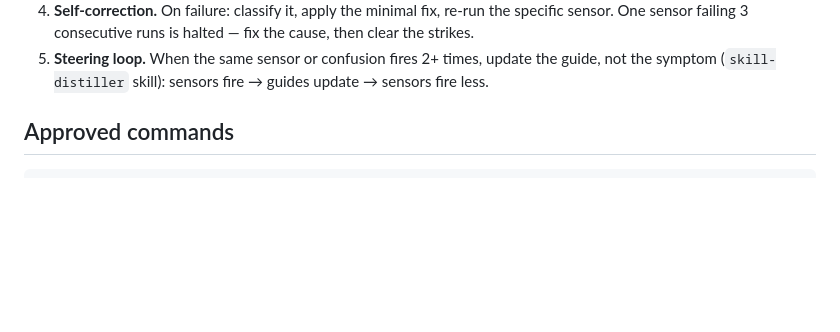
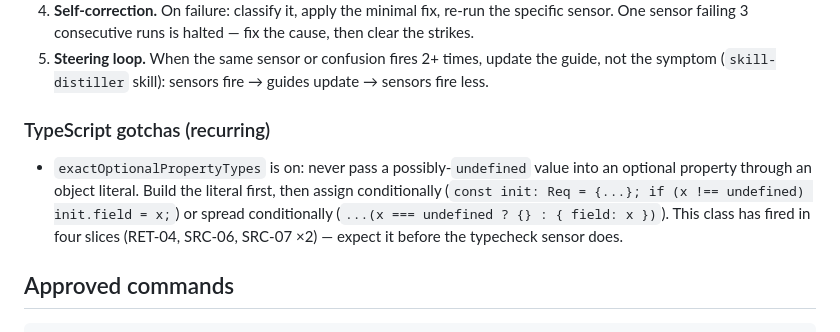
Before and after one commit to d-oit/do-sift, a Markdown page: AGENTS.md, the part around the change. Rendered like a GitHub page; blank space fills up the shorter version.

```diff
--- a/AGENTS.md
+++ b/AGENTS.md
@@ -48,6 +48,16 @@ it after. LLM self-assessment never substitutes for a sensor exit code.
 5. **Steering loop.** When the same sensor or confusion fires 2+ times,
    update the guide, not the symptom (`skill-distiller` skill): sensors
    fire → guides update → sensors fire less.
+
+### TypeScript gotchas (recurring)
+
+- `exactOptionalPropertyTypes` is on: never pass a possibly-`undefined`
+  value into an optional property through an object literal. Build the
+  literal first, then assign conditionally
+  (`const init: Req = {...}; if (x !== undefined) init.field = x;`) or
+  spread conditionally (`...(x === undefined ? {} : { field: x })`).
+  This class has fired in four slices (RET-04, SRC-06, SRC-07 ×2) —
+  expect it before the typecheck sensor does.
 
 ## Approved commands
 
```
Also changed, not shown: plans/003-004-src-ans.md (+45 -9 lines), plans/005-007-brw-cmp-later.md (+32 -3 lines).
